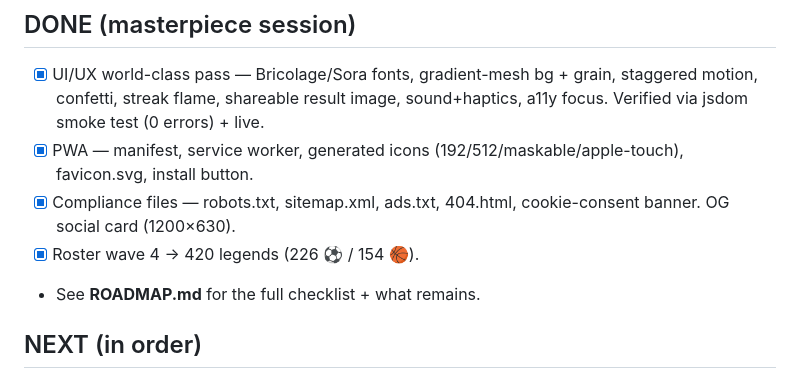
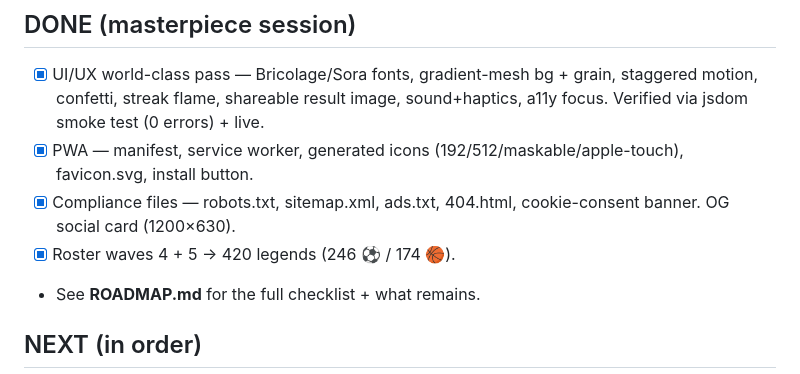
Before and after one commit to gridpointdigitalsolution-sys/legends-guess, a Markdown page: RESUME.md, the part around the change. Drawn GitHub-style.

```diff
--- a/RESUME.md
+++ b/RESUME.md
@@ -18,7 +18,7 @@
 - [x] UI/UX world-class pass — Bricolage/Sora fonts, gradient-mesh bg + grain, staggered motion, confetti, streak flame, shareable result image, sound+haptics, a11y focus. Verified via jsdom smoke test (0 errors) + live.
 - [x] PWA — manifest, service worker, generated icons (192/512/maskable/apple-touch), favicon.svg, install button.
 - [x] Compliance files — robots.txt, sitemap.xml, ads.txt, 404.html, cookie-consent banner. OG social card (1200×630).
-- [x] Roster wave 4 → 420 legends (226 ⚽ / 154 🏀).
+- [x] Roster waves 4 + 5 → 420 legends (246 ⚽ / 174 🏀).
 - See **ROADMAP.md** for the full checklist + what remains.
 
 ## NEXT (in order)
```
Also changed, not shown: ROADMAP.md (+2 -1 lines).
